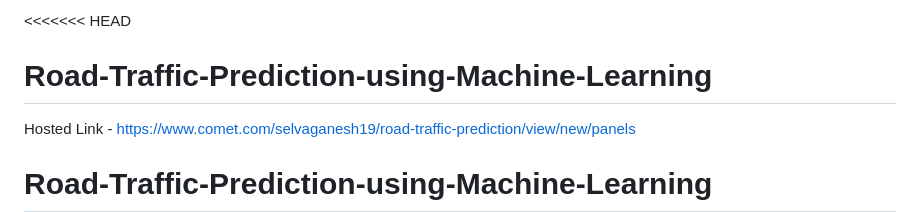
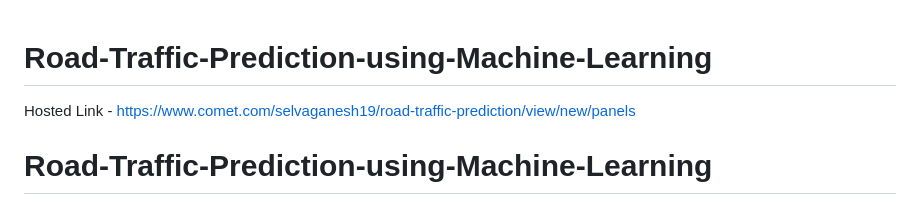
Before and after one commit to selvaganesh19/Road-Traffic-Prediction-using-Machine-Learning, a Markdown page: README.md, the part around the change. Rendered like a GitHub page.

```diff
--- a/README.md
+++ b/README.md
@@ -1,4 +1,3 @@
-<<<<<<< HEAD
 # Road-Traffic-Prediction-using-Machine-Learning
 
 Hosted Link - https://www.comet.com/selvaganesh19/road-traffic-prediction/view/new/panels
```
